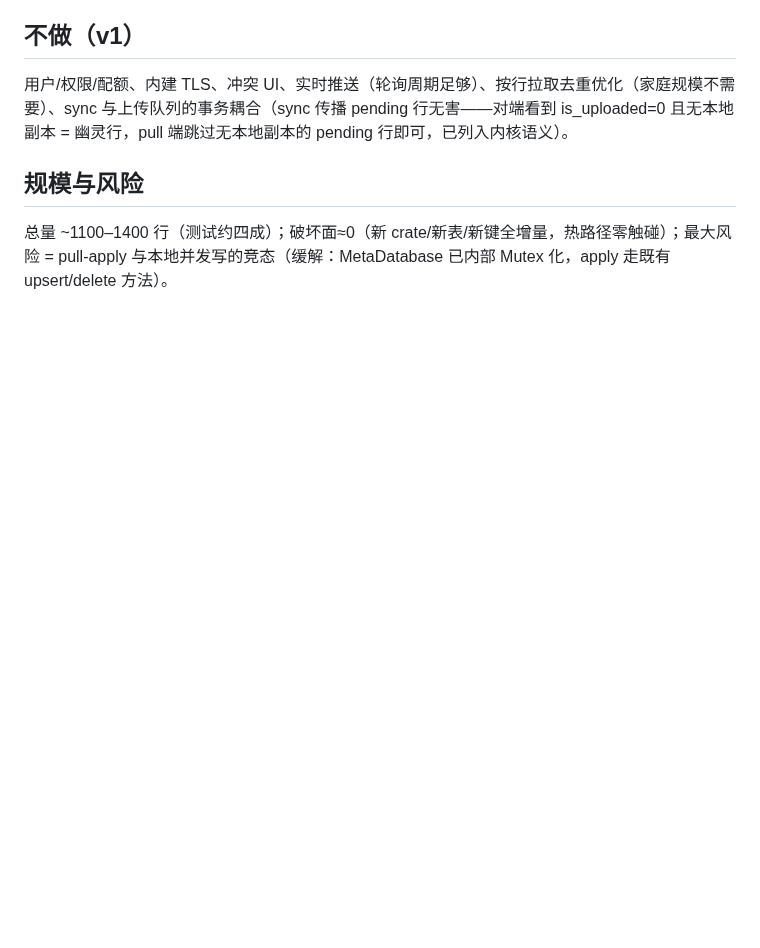
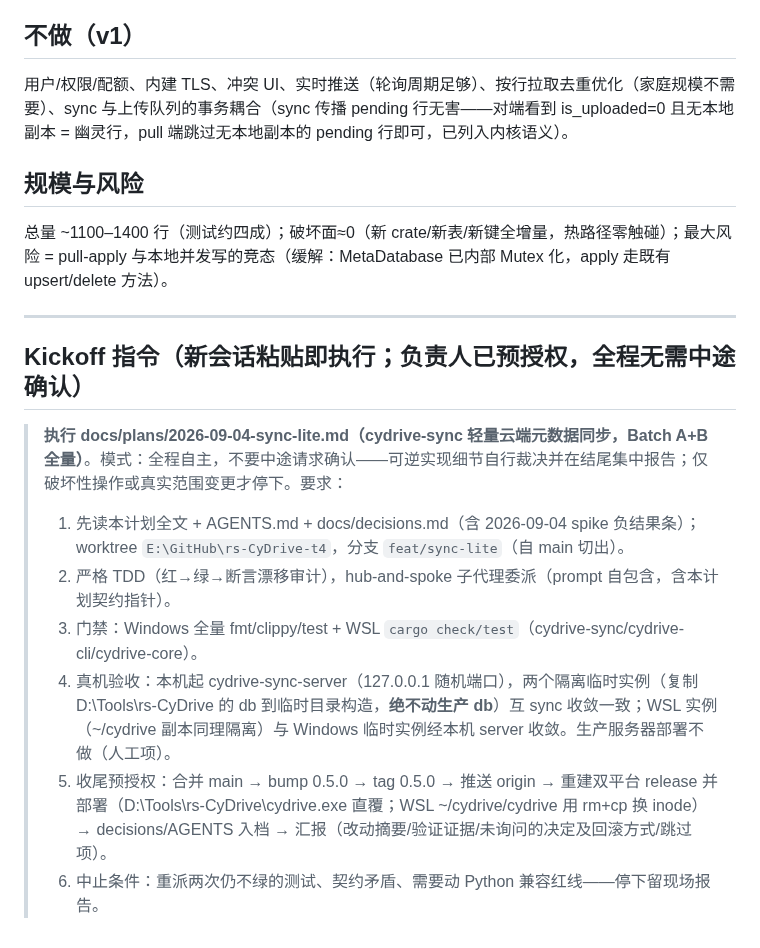
Before and after one commit to viccom/rs-cloudfs, a Markdown page: docs/plans/2026-09-04-sync-lite.md, the part around the change. GitHub-like rendering; blank space fills up the shorter version.

Commit message:
docs: sync-lite kickoff directive (pre-authorized autonomous execution)

```diff
--- a/docs/plans/2026-09-04-sync-lite.md
+++ b/docs/plans/2026-09-04-sync-lite.md
@@ -50,3 +50,15 @@
 ## 规模与风险
 
 总量 ~1100–1400 行（测试约四成）；破坏面≈0（新 crate/新表/新键全增量，热路径零触碰）；最大风险 = pull-apply 与本地并发写的竞态（缓解：MetaDatabase 已内部 Mutex 化，apply 走既有 upsert/delete 方法）。
+
+---
+
+## Kickoff 指令（新会话粘贴即执行；负责人已预授权，全程无需中途确认）
+
+> **执行 docs/plans/2026-09-04-sync-lite.md（cydrive-sync 轻量云端元数据同步，Batch A+B 全量）**。模式：全程自主，不要中途请求确认——可逆实现细节自行裁决并在结尾集中报告；仅破坏性操作或真实范围变更才停下。要求：
+> 1. 先读本计划全文 + AGENTS.md + docs/decisions.md（含 2026-09-04 spike 负结果条）；worktree `E:\GitHub\rs-CyDrive-t4`，分支 `feat/sync-lite`（自 main 切出）。
+> 2. 严格 TDD（红→绿→断言漂移审计），hub-and-spoke 子代理委派（prompt 自包含，含本计划契约指针）。
+> 3. 门禁：Windows 全量 fmt/clippy/test + WSL `cargo check/test`（cydrive-sync/cydrive-cli/cydrive-core）。
+> 4. 真机验收：本机起 cydrive-sync-server（127.0.0.1 随机端口），两个隔离临时实例（复制 D:\Tools\rs-CyDrive 的 db 到临时目录构造，**绝不动生产 db**）互 sync 收敛一致；WSL 实例（~/cydrive 副本同理隔离）与 Windows 临时实例经本机 server 收敛。生产服务器部署不做（人工项）。
+> 5. 收尾预授权：合并 main → bump 0.5.0 → tag 0.5.0 → 推送 origin → 重建双平台 release 并部署（D:\Tools\rs-CyDrive\cydrive.exe 直覆；WSL ~/cydrive/cydrive 用 rm+cp 换 inode）→ decisions/AGENTS 入档 → 汇报（改动摘要/验证证据/未询问的决定及回滚方式/跳过项）。
+> 6. 中止条件：重派两次仍不绿的测试、契约矛盾、需要动 Python 兼容红线——停下留现场报告。
```
